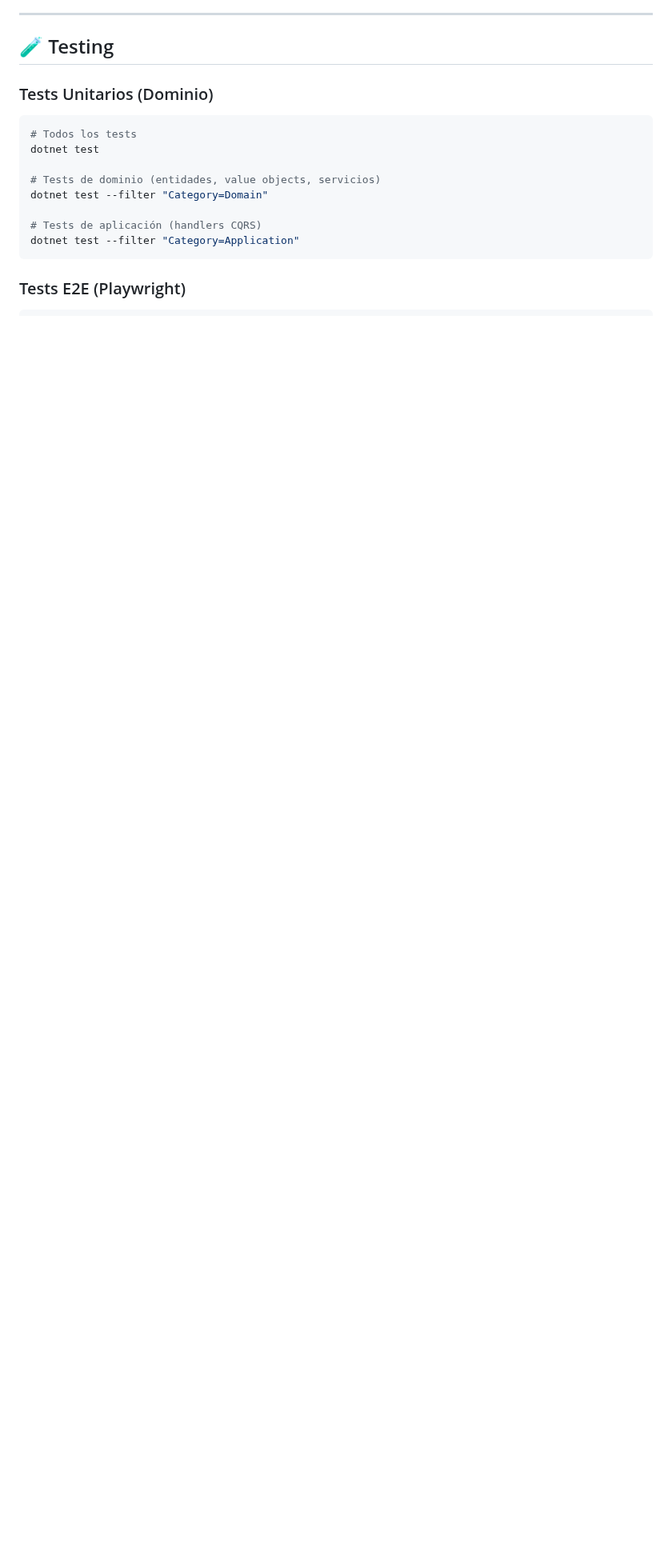
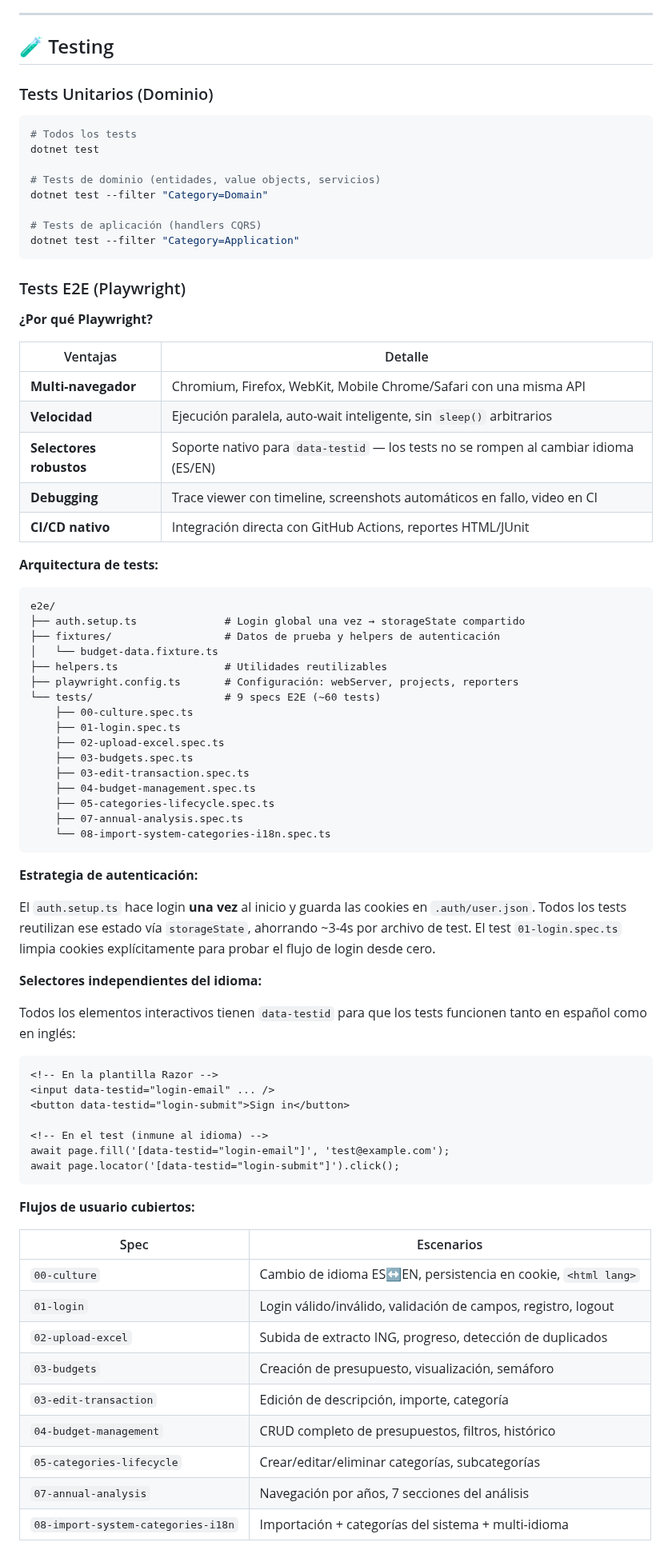
Before and after one commit to WarcryMaster/SauronSheet, a Markdown page: README.md, the part around one of its changes. Shown at 80% size. Rendered like a GitHub page; blank space fills up the shorter version.

Commit message:
feat(docs): expand E2E testing section with Playwright advantages and architecture details

````diff
--- a/README.md
+++ b/README.md
@@ -716,3 +716,66 @@ dotnet test --filter "Category=Application"
 
 ### Tests E2E (Playwright)
 
+**¿Por qué Playwright?**
+
+| Ventajas | Detalle |
+|---|---|
+| **Multi-navegador** | Chromium, Firefox, WebKit, Mobile Chrome/Safari con una misma API |
+| **Velocidad** | Ejecución paralela, auto-wait inteligente, sin `sleep()` arbitrarios |
+| **Selectores robustos** | Soporte nativo para `data-testid` — los tests no se rompen al cambiar idioma (ES/EN) |
+| **Debugging** | Trace viewer con timeline, screenshots automáticos en fallo, video en CI |
+| **CI/CD nativo** | Integración directa con GitHub Actions, reportes HTML/JUnit |
+
+**Arquitectura de tests:**
+
+```
+e2e/
+├── auth.setup.ts              # Login global una vez → storageState compartido
+├── fixtures/                  # Datos de prueba y helpers de autenticación
+│   └── budget-data.fixture.ts
+├── helpers.ts                 # Utilidades reutilizables
+├── playwright.config.ts       # Configuración: webServer, projects, reporters
+└── tests/                     # 9 specs E2E (~60 tests)
+    ├── 00-culture.spec.ts
+    ├── 01-login.spec.ts
+    ├── 02-upload-excel.spec.ts
+    ├── 03-budgets.spec.ts
+    ├── 03-edit-transaction.spec.ts
+    ├── 04-budget-management.spec.ts
+    ├── 05-categories-lifecycle.spec.ts
+    ├── 07-annual-analysis.spec.ts
+    └── 08-import-system-categories-i18n.spec.ts
+```
+
+**Estrategia de autenticación:**
+
+El `auth.setup.ts` hace login **una vez** al inicio y guarda las cookies en `.auth/user.json`. Todos los tests reutilizan ese estado vía `storageState`, ahorrando ~3-4s por archivo de test. El test `01-login.spec.ts` limpia cookies explícitamente para probar el flujo de login desde cero.
+
+**Selectores independientes del idioma:**
+
+Todos los elementos interactivos tienen `data-testid` para que los tests funcionen tanto en español como en inglés:
+
+```html
+<!-- En la plantilla Razor -->
+<input data-testid="login-email" ... />
+<button data-testid="login-submit">Sign in</button>
+
+<!-- En el test (inmune al idioma) -->
+await page.fill('[data-testid="login-email"]', 'test@example.com');
+await page.locator('[data-testid="login-submit"]').click();
+```
+
+**Flujos de usuario cubiertos:**
+
+| Spec | Escenarios |
+|---|---|
+| `00-culture` | Cambio de idioma ES↔EN, persistencia en cookie, `<html lang>` |
+| `01-login` | Login válido/inválido, validación de campos, registro, logout |
+| `02-upload-excel` | Subida de extracto ING, progreso, detección de duplicados |
+| `03-budgets` | Creación de presupuesto, visualización, semáforo |
+| `03-edit-transaction` | Edición de descripción, importe, categoría |
+| `04-budget-management` | CRUD completo de presupuestos, filtros, histórico |
+| `05-categories-lifecycle` | Crear/editar/eliminar categorías, subcategorías |
+| `07-annual-analysis` | Navegación por años, 7 secciones del análisis |
+| `08-import-system-categories-i18n` | Importación + categorías del sistema + multi-idioma |
+
````
Also changed, not shown: other parts of README.md (+14 -14 lines).
